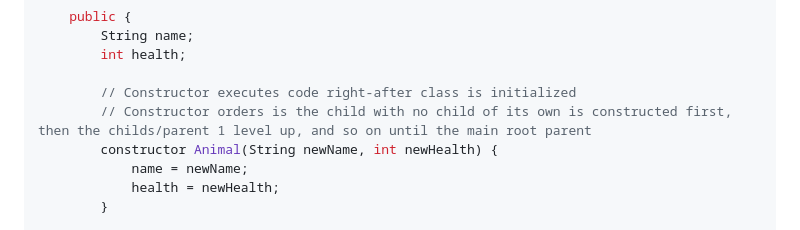
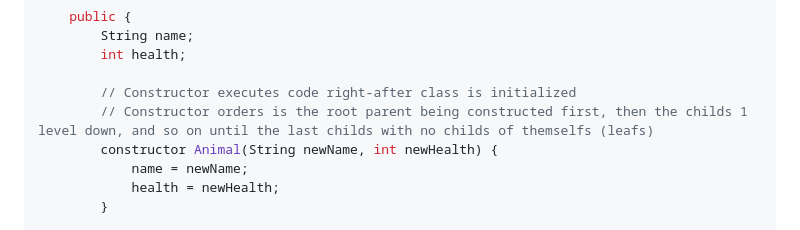
Before and after one commit to geyser-master/Geyser-Team, a Markdown page: explanation/GeyserExplanation.md, the part around the change. Rendered like a GitHub page.

Commit message:
Fixed constructor rule

```diff
--- a/explanation/GeyserExplanation.md
+++ b/explanation/GeyserExplanation.md
@@ -605,7 +605,7 @@ class Animal {
         int health;
 
         // Constructor executes code right-after class is initialized
-        // Constructor orders is the child with no child of its own is constructed first, then the childs/parent 1 level up, and so on until the main root parent
+        // Constructor orders is the root parent being constructed first, then the childs 1 level down, and so on until the last childs with no childs of themselfs (leafs)
         constructor Animal(String newName, int newHealth) {
             name = newName;
             health = newHealth;
```
